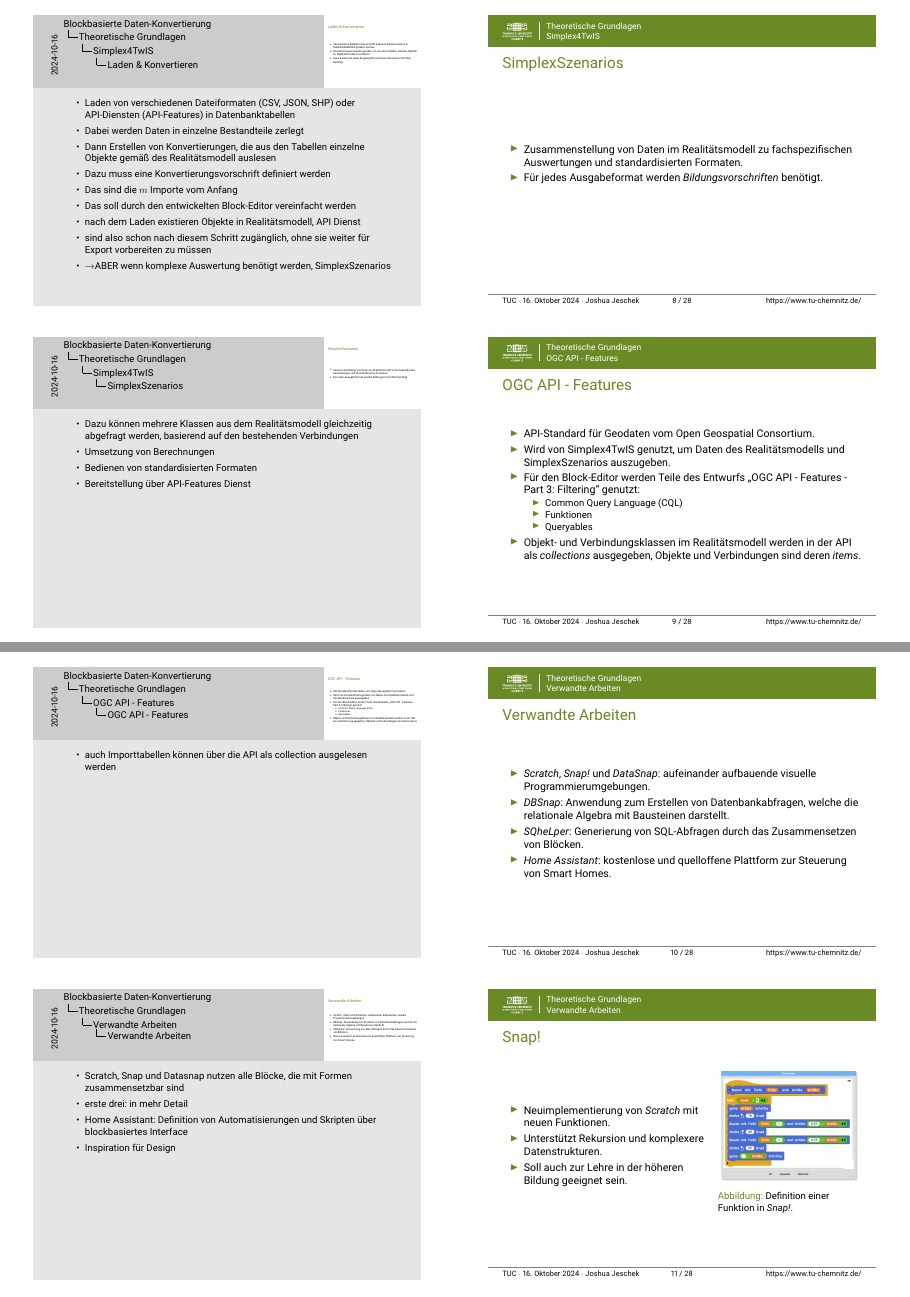
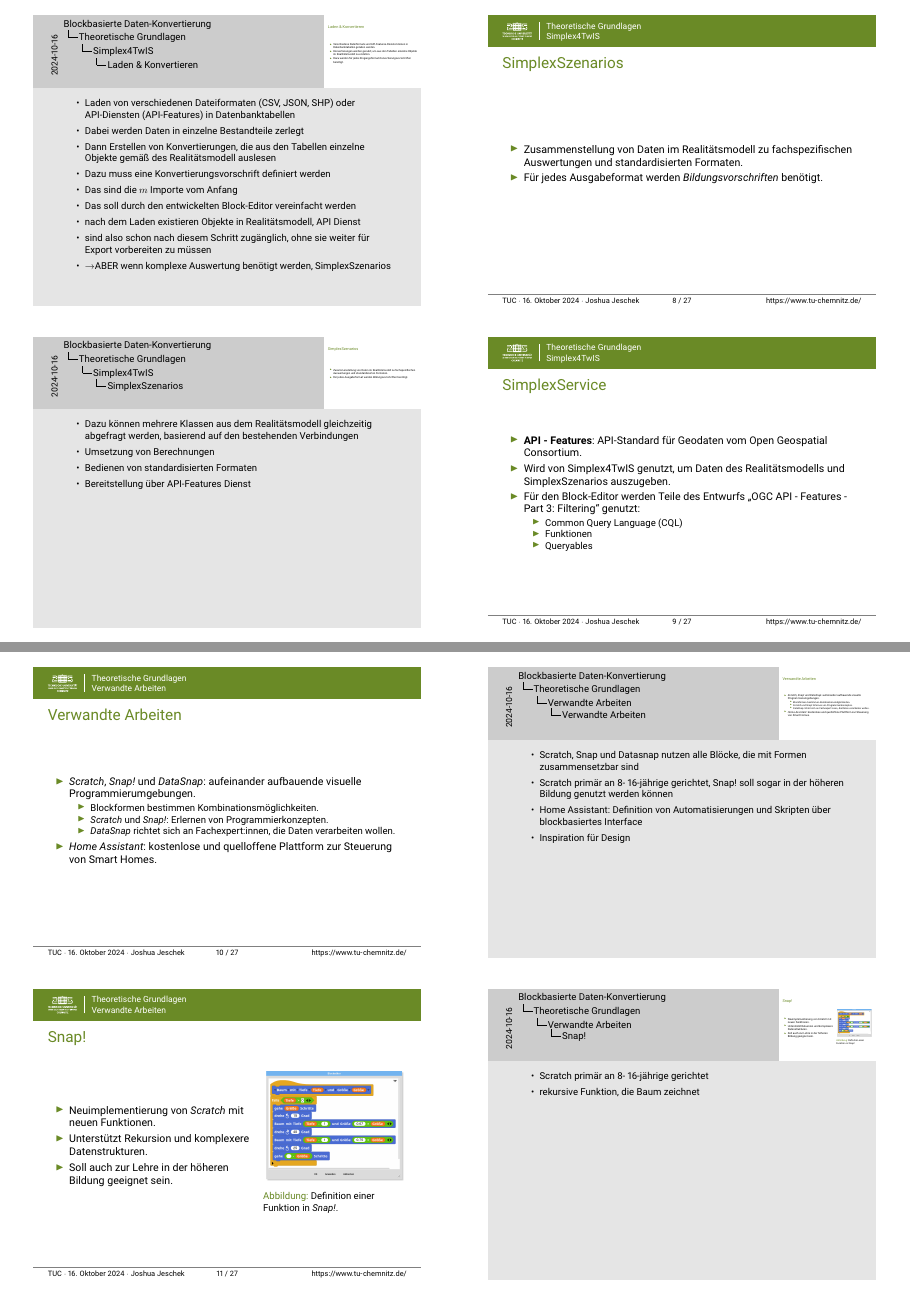
Before and after one commit to joshuajeschek/bachelor-defense, LaTeX slides (notes.tex, which reads content/theory-ogc.tex, content/theory-related.tex, content/theory-s4t.tex): pages 4 and 5 of 12, joined at a grey line. Compiled offline with pdfLaTeX.

Commit message:
feat: done.

```diff
--- a/content/theory-ogc.tex
+++ b/content/theory-ogc.tex
@@ -11,7 +11,7 @@
             \item Funktionen
             \item Queryables
           \end{itemize}
-    \item Objekt- und Verbindungsklassen im Realitätsmodell werden in der API als \textit{collections} ausgegeben, Objekte und Verbindungen sind deren \textit{items}.
+    % \item Objekt- und Verbindungsklassen im Realitätsmodell werden in der API als \textit{collections} ausgegeben, Objekte und Verbindungen sind deren \textit{items}.
   \end{itemize}
 
   \Note{
--- a/content/theory-related.tex
+++ b/content/theory-related.tex
@@ -4,14 +4,19 @@
 
   \begin{itemize}
     \item \textit{Scratch}, \textit{Snap!} und \textit{DataSnap}: aufeinander aufbauende visuelle Programmierumgebungen.
-    \item \textit{DBSnap}: Anwendung zum Erstellen von Datenbankabfragen, welche die relationale Algebra mit Bausteinen darstellt.
-    \item \textit{SQheLper}: Generierung von SQL-Abfragen durch das Zusammensetzen von Blöcken.
+      \begin{itemize}
+        \item Blockformen bestimmen Kombinationsmöglichkeiten.
+        \item \textit{Scratch} und \textit{Snap!}: Erlernen von Programmierkonzepten.
+        \item \textit{DataSnap} richtet sich an Fachexpert:innen, die Daten verarbeiten wollen.
+      \end{itemize}
+    % \item \textit{DBSnap}: Anwendung zum Erstellen von Datenbankabfragen, welche die relationale Algebra mit Bausteinen darstellt.
+    % \item \textit{SQheLper}: Generierung von SQL-Abfragen durch das Zusammensetzen von Blöcken.
     \item \textit{Home Assistant}: kostenlose und quelloffene Plattform zur Steuerung von Smart Homes.
   \end{itemize}
 
   \Note{
   \item Scratch, Snap und Datasnap nutzen alle Blöcke, die mit Formen zusammensetzbar sind
-  \item erste drei: in mehr Detail
+  \item Scratch primär an 8- 16-jährige gerichtet, Snap! soll sogar in der höheren Bildung genutzt werden können
   \item Home Assistant: Definition von Automatisierungen und Skripten über blockbasiertes Interface
   \item Inspiration für Design
   }
--- a/content/theory-s4t.tex
+++ b/content/theory-s4t.tex
@@ -73,3 +73,20 @@
   }
 
 \end{frame}
+
+\begin{frame}
+  \frametitle{SimplexService}
+
+  \begin{itemize}
+    \item \textbf{API - Features}: API-Standard für Geodaten vom Open Geospatial Consortium.
+    \item Wird von Simplex4TwIS genutzt, um Daten des Realitätsmodells und SimplexSzenarios auszugeben.
+    \item Für den Block-Editor werden Teile des Entwurfs "OGC API - Features - Part 3: Filtering" genutzt:
+          \begin{itemize}
+            \item Common Query Language (CQL)
+            \item Funktionen
+            \item Queryables
+          \end{itemize}
+    % \item Objekt- und Verbindungsklassen im Realitätsmodell werden in der API als \textit{collections} ausgegeben, Objekte und Verbindungen sind deren \textit{items}.
+  \end{itemize}
+
+\end{frame}
```
Also changed, not shown: content/study-editor.tex (+4 -5 lines), content/study-results.tex (+17 -17 lines), content/title.tex (+2 -4 lines), main.tex (+2 -2 lines), content/theory-related.tex (2 more changed lines).
